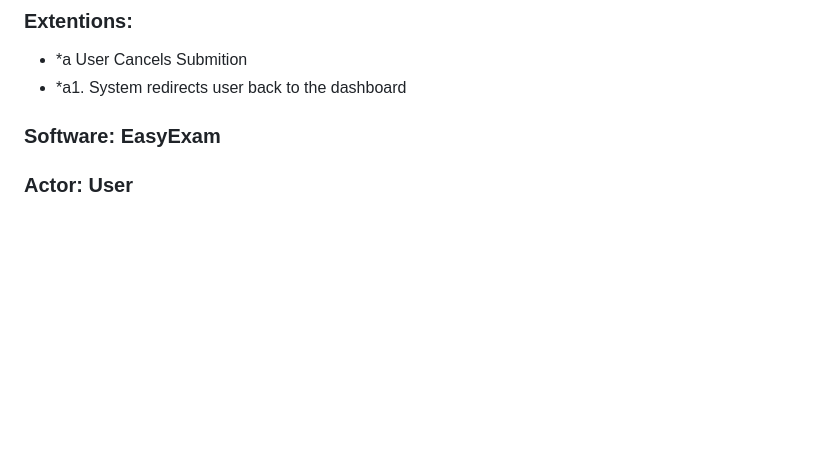
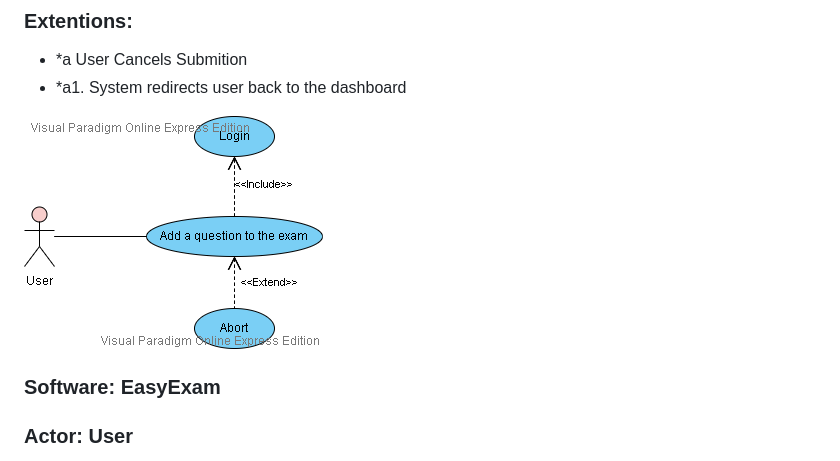
Before and after one commit to utec-cs2901-2019-2/easy-exam-grupo-ii, a Markdown page: Documentation/User_Guide/UserGuide.md, the part around the change. Rendered like a GitHub page; pictures changed too: Documentation/User_Guide/uc04.png (added); blank space fills up the shorter version.

Commit message:
UserGuide update 4th diagram

```diff
--- a/Documentation/User_Guide/UserGuide.md
+++ b/Documentation/User_Guide/UserGuide.md
@@ -154,6 +154,8 @@ For administrator users, a platform will be offered.
 - *a User Cancels Submition
 - *a1. System redirects user back to the dashboard
 
+![](uc04.png)
+
 ### Software: EasyExam
 ### Actor: User
 ### Requirement: User is logged
```
